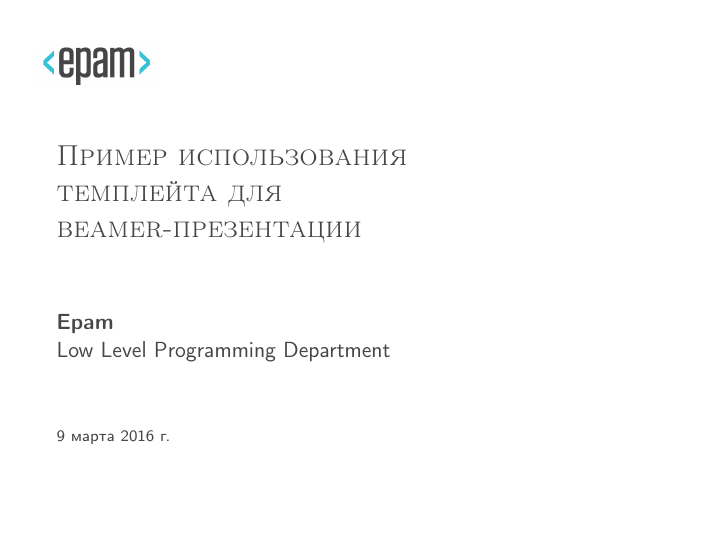
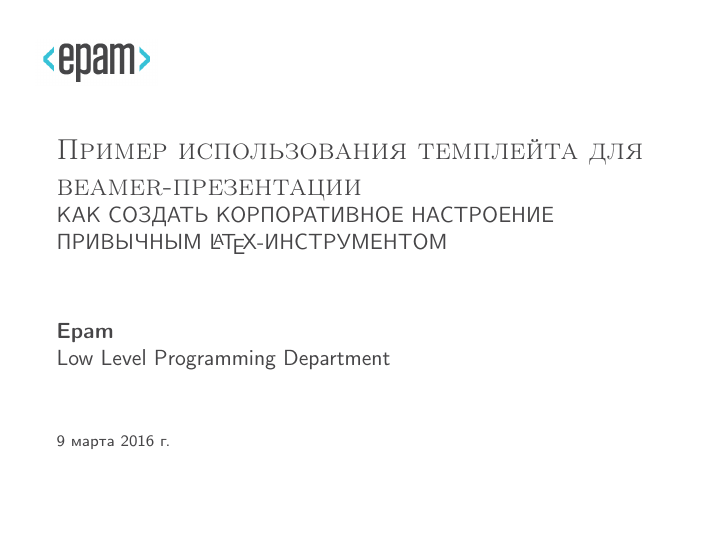
Before and after one commit to epam-llpd/beamerthemeEpam, LaTeX slides (beamerexample.tex): page 1 of 11. Compiled offline with pdfLaTeX.

Commit message:
Updated expamle:  * Removed line brakes from title  * Add subtitle

```diff
--- a/beamerexample.tex
+++ b/beamerexample.tex
@@ -1,5 +1,6 @@
 \input{common}
-\title[bash]{Пример использования\\темплейта для\\beamer-презентации}
+\title[bash]{Пример использования темплейта для beamer-презентации}
+\subtitle{Как создать корпоративное настроение привычным \LaTeX-инструментом}
 
 \begin{document}
 
```
